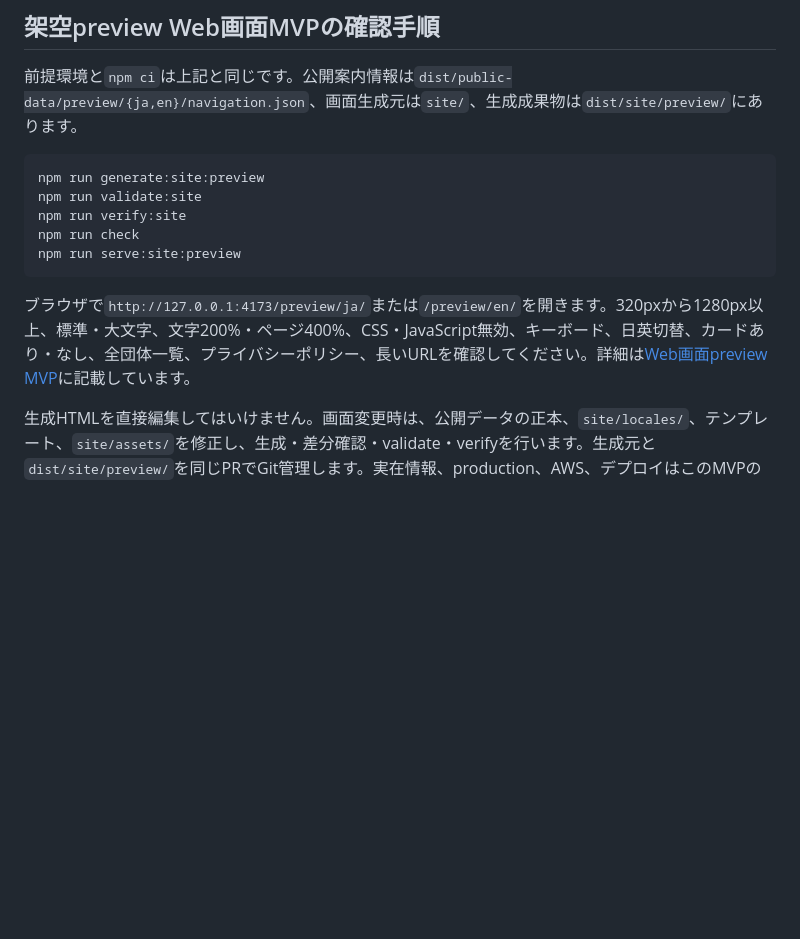
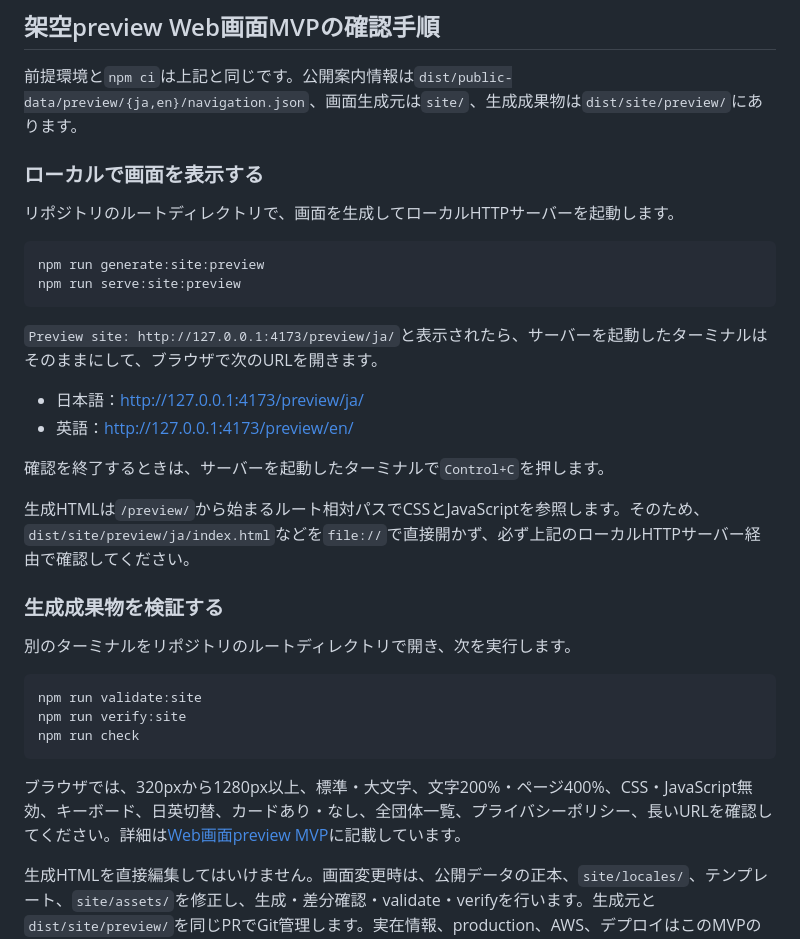
Before and after one commit to na0AaooQ/madoguchi-mimamori-for-official-info, a Markdown page: README.md, the part around the change. Drawn GitHub-style; blank space fills up the shorter version.

Commit message:
READMEにローカル画面確認手順を追記する

````diff
--- a/README.md
+++ b/README.md
@@ -195,15 +195,35 @@ npm run generate:public -- --as-of 2026-08-02
 
 前提環境と`npm ci`は上記と同じです。公開案内情報は`dist/public-data/preview/{ja,en}/navigation.json`、画面生成元は`site/`、生成成果物は`dist/site/preview/`にあります。
 
+### ローカルで画面を表示する
+
+リポジトリのルートディレクトリで、画面を生成してローカルHTTPサーバーを起動します。
+
 ```sh
 npm run generate:site:preview
+npm run serve:site:preview
+```
+
+`Preview site: http://127.0.0.1:4173/preview/ja/`と表示されたら、サーバーを起動したターミナルはそのままにして、ブラウザで次のURLを開きます。
+
+- 日本語：<http://127.0.0.1:4173/preview/ja/>
+- 英語：<http://127.0.0.1:4173/preview/en/>
+
+確認を終了するときは、サーバーを起動したターミナルで`Control+C`を押します。
+
+生成HTMLは`/preview/`から始まるルート相対パスでCSSとJavaScriptを参照します。そのため、`dist/site/preview/ja/index.html`などを`file://`で直接開かず、必ず上記のローカルHTTPサーバー経由で確認してください。
+
+### 生成成果物を検証する
+
+別のターミナルをリポジトリのルートディレクトリで開き、次を実行します。
+
+```sh
 npm run validate:site
 npm run verify:site
 npm run check
-npm run serve:site:preview
 ```
 
-ブラウザで`http://127.0.0.1:4173/preview/ja/`または`/preview/en/`を開きます。320pxから1280px以上、標準・大文字、文字200%・ページ400%、CSS・JavaScript無効、キーボード、日英切替、カードあり・なし、全団体一覧、プライバシーポリシー、長いURLを確認してください。詳細は[Web画面preview MVP](docs/WEB_UI_PREVIEW_MVP.md)に記載しています。
+ブラウザでは、320pxから1280px以上、標準・大文字、文字200%・ページ400%、CSS・JavaScript無効、キーボード、日英切替、カードあり・なし、全団体一覧、プライバシーポリシー、長いURLを確認してください。詳細は[Web画面preview MVP](docs/WEB_UI_PREVIEW_MVP.md)に記載しています。
 
 生成HTMLを直接編集してはいけません。画面変更時は、公開データの正本、`site/locales/`、テンプレート、`site/assets/`を修正し、生成・差分確認・validate・verifyを行います。生成元と`dist/site/preview/`を同じPRでGit管理します。実在情報、production、AWS、デプロイはこのMVPの対象外です。
 
````
